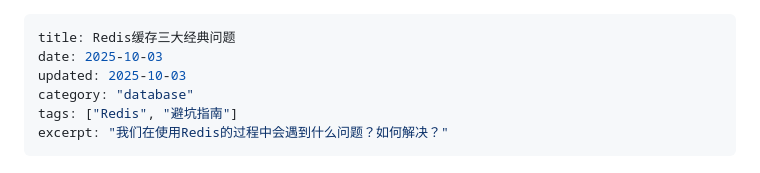
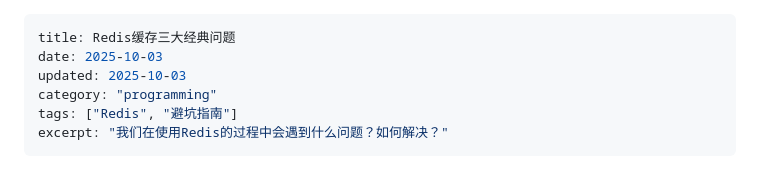
Before and after one commit to zhaojianjun2004/blog_person_src, a Markdown page: posts/Redis_cache_problems.md, the part around the change. Rendered like a GitHub page.

```diff
--- a/posts/Redis_cache_problems.md
+++ b/posts/Redis_cache_problems.md
@@ -2,7 +2,7 @@
 title: Redis缓存三大经典问题
 date: 2025-10-03
 updated: 2025-10-03
-category: "database"
+category: "programming"
 tags: ["Redis", "避坑指南"]
 excerpt: "我们在使用Redis的过程中会遇到什么问题？如何解决？"
 ---
```
Also changed, not shown: posts/Redis_sofast_why.md (+1 -1 lines).
